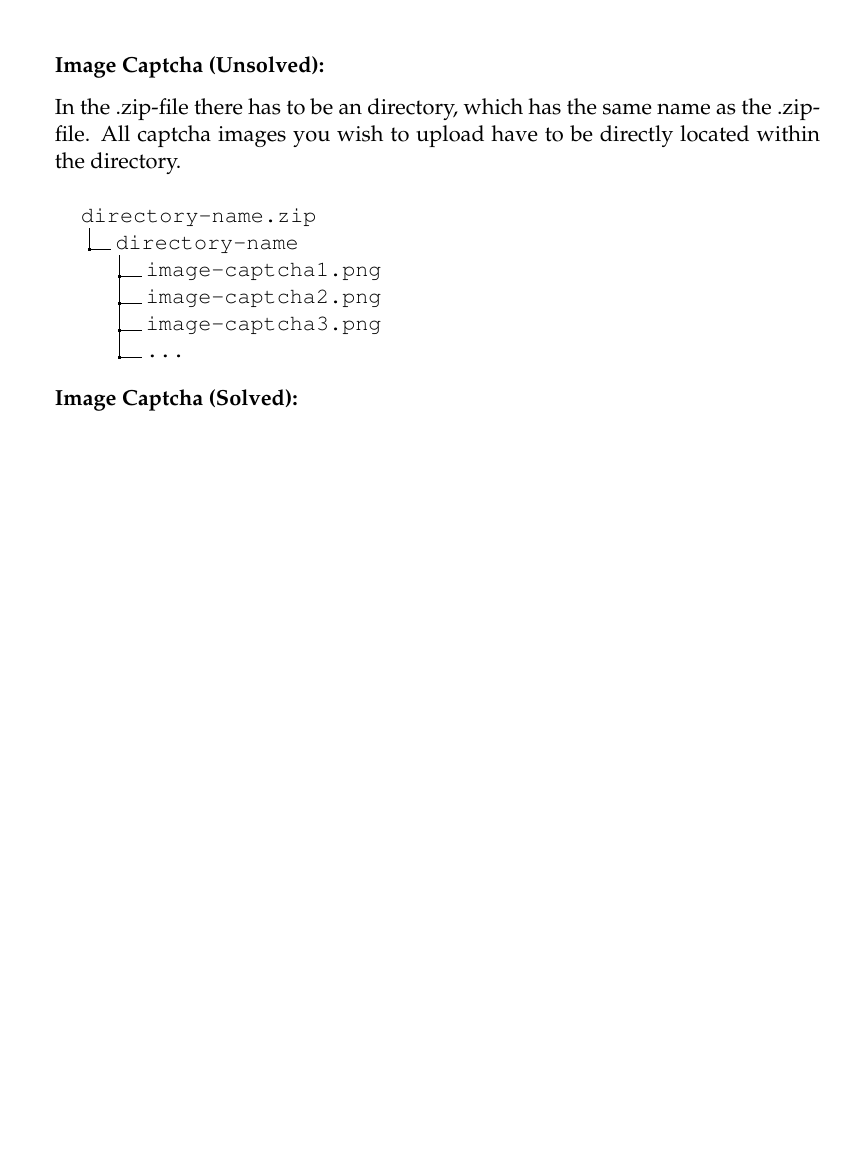
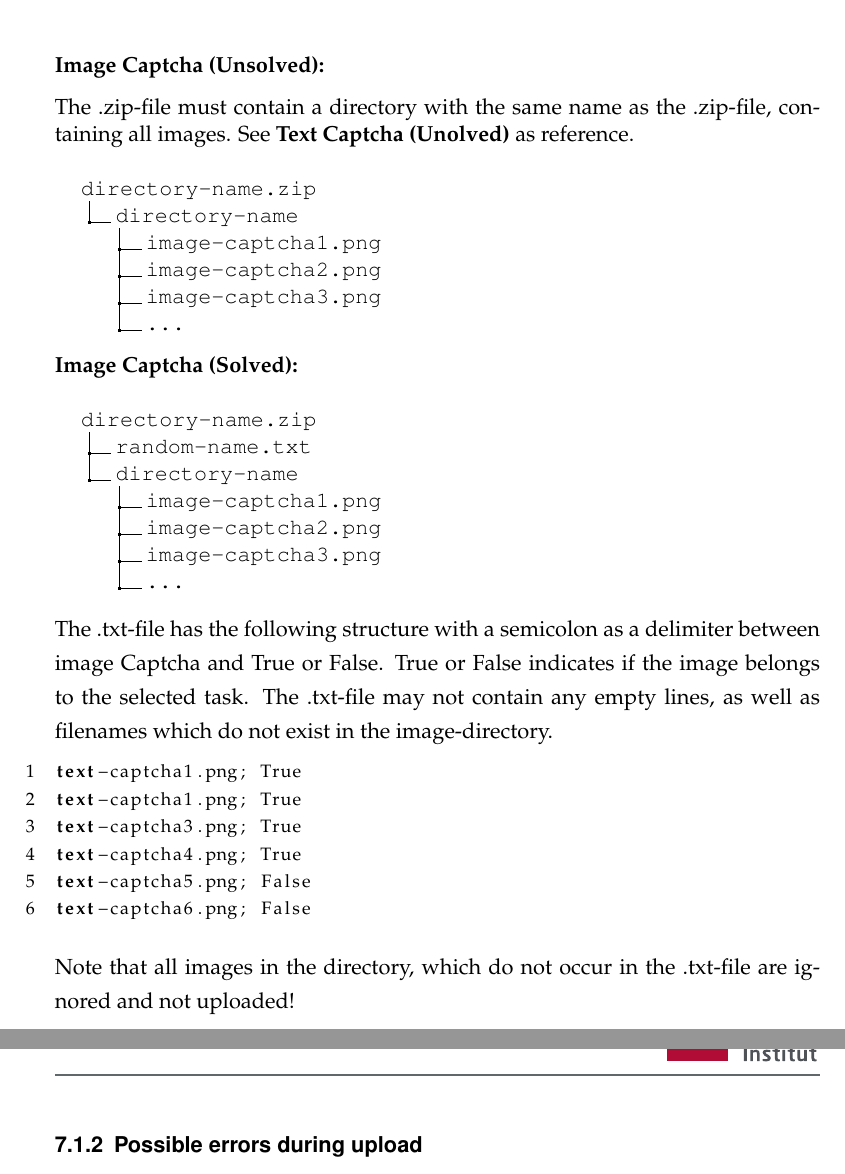
Before and after one commit to HPI-DeepLearning/CaptchaService, a LaTeX document (Captcha_Documentation/captcha_documentation.tex, which reads Captcha_Documentation/content/webInterface.tex): part of page 25 of 30 before the commit and two parts of pages 25 and 26 of 31 after it, the two joined at a grey line, cut so that both start at the same text, the shorter picture padded with empty space. Compiled offline with pdfLaTeX; an older LaTeX class or package is replaced by its successor.

Commit message:
examples image and text in doku

```diff
--- a/Captcha_Documentation/content/webInterface.tex
+++ b/Captcha_Documentation/content/webInterface.tex
@@ -66,7 +66,7 @@ Note that all images in the directory, which do not occur in the .txt-file are i
 \clearpage
 \textbf{Image Captcha (Unsolved):}
 
-In the .zip-file there has to be an directory, which has the same name as the .zip-file. All captcha images you wish to upload have to be directly located within the directory.
+The .zip-file must contain a directory with the same name as the .zip-file, containing all images. See \textbf{Text Captcha (Unolved)} as reference.
 \\
 \dirtree{%
 .1 directory-name.zip.
@@ -78,7 +78,34 @@ In the .zip-file there has to be an directory, which has the same name as the .z
 }
 
 \textbf{Image Captcha (Solved):}
+\\
+\dirtree{%
+.1 directory-name.zip.
+.2 random-name.txt.
+.2 directory-name.
+.3 image-captcha1.png.
+.3 image-captcha2.png.
+.3 image-captcha3.png.
+.3  ....
+}
 
+The .txt-file has the following structure with a semicolon as a delimiter between image Captcha and True or False. True or False indicates if the image belongs to the selected task. The .txt-file may not contain any empty lines, as well as filenames which do not exist in the image-directory.
+
+\begin{lstlisting}
+text-captcha1.png; True
+text-captcha1.png; True
+text-captcha3.png; True
+text-captcha4.png; True
+text-captcha5.png; False
+text-captcha6.png; False
+\end{lstlisting}
+
+Note that all images in the directory, which do not occur in the .txt-file are ignored and not uploaded!
+
+\clearpage
+\subsubsection{Possible errors during upload}
+
+\clearpage
 \subsection{Download}
 
 The download functionality allows for data to be downloaded by choosing the Captcha type. The researcher can specify his task for image Captchas, whereas that is not possible for text Captchas. By pressing the download button, all Captchas matching the chosen type and/or task are downloaded into a .zip-file, together with a .txt-file. For text Captchas, the .txt-file contains all images names followed with their labeled word. For image Captchas, the .txt-file contains all images names followed with \verb|True| or \verb|False|, whether they match their specific task.
```
Also changed, not shown: Captcha_Documentation/captcha_documentation.pdf, Captcha_Documentation/content/webInterface.tex (2 more changed lines), 2 other files.
